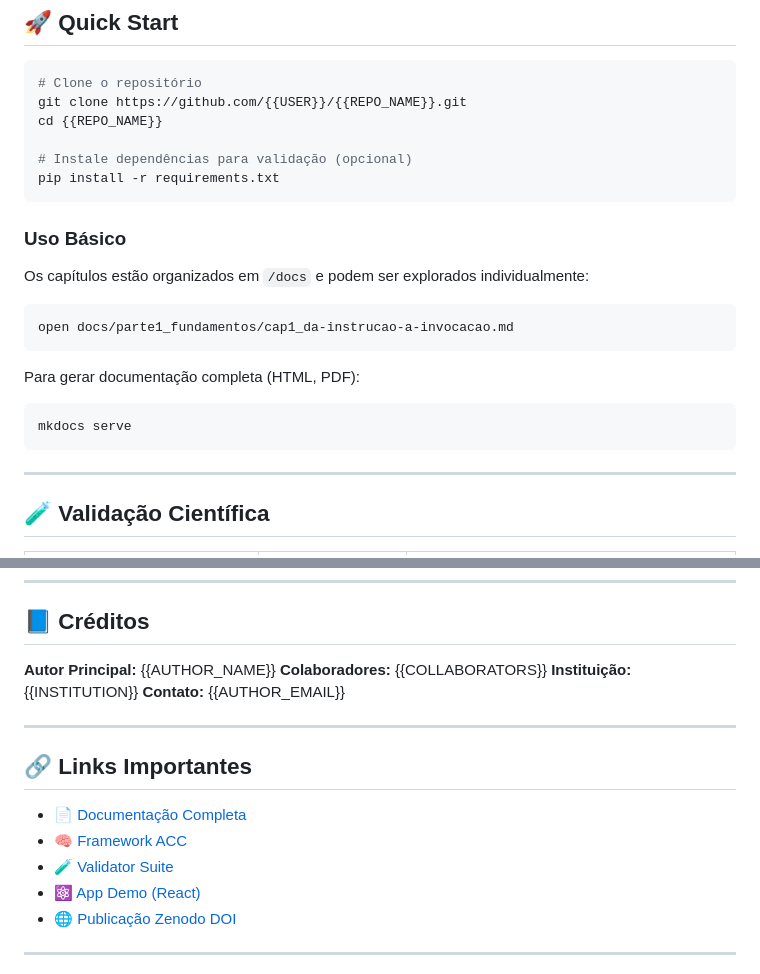
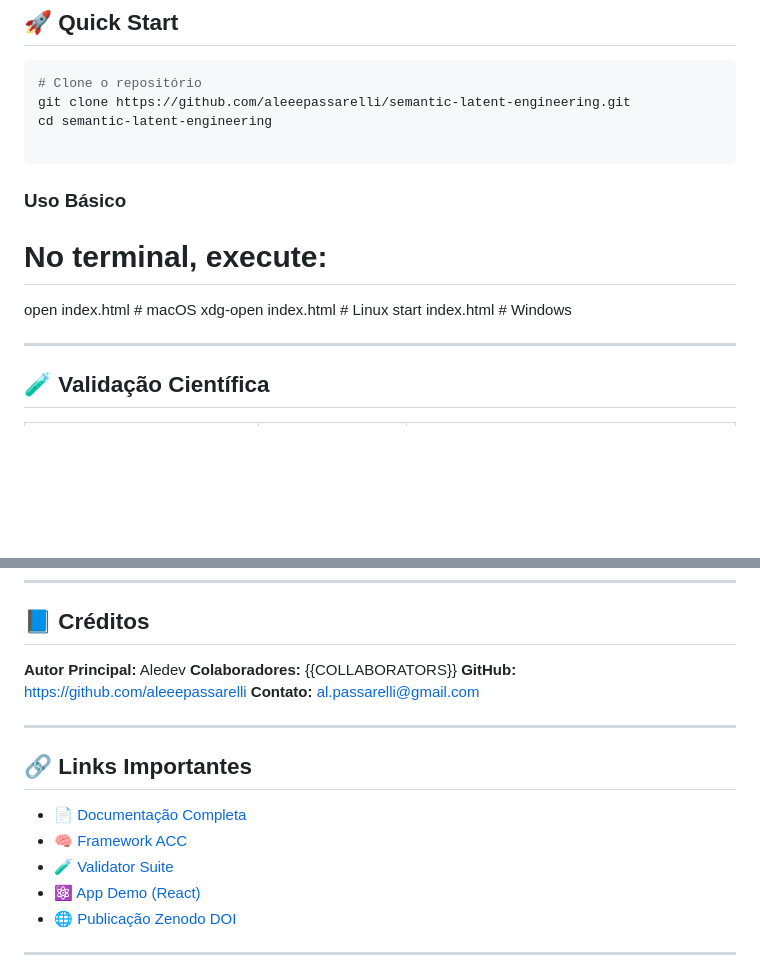
Before and after one commit to aleeepassarelli/semantic-latent-engineering, a Markdown page: README.md, 2 parts joined by grey strips. Rendered like a GitHub page; blank space fills up the shorter version.

Commit message:
Revise README with new links and author details
Updated repository links and author information in README.

````diff
--- a/README.md
+++ b/README.md
@@ -83,26 +83,18 @@ flowchart LR
 
 ```bash
 # Clone o repositório
-git clone https://github.com/{{USER}}/{{REPO_NAME}}.git
-cd {{REPO_NAME}}
+git clone https://github.com/aleeepassarelli/semantic-latent-engineering.git
+cd semantic-latent-engineering
 
-# Instale dependências para validação (opcional)
-pip install -r requirements.txt
 ```
 
 ### Uso Básico
 
-Os capítulos estão organizados em `/docs` e podem ser explorados individualmente:
+# No terminal, execute:
+open index.html        # macOS
+xdg-open index.html    # Linux
+start index.html       # Windows
 
-```bash
-open docs/parte1_fundamentos/cap1_da-instrucao-a-invocacao.md
-```
-
-Para gerar documentação completa (HTML, PDF):
-
-```bash
-mkdocs serve
-```
 
 ---
 
@@ -194,10 +186,10 @@ semantic-latent-engineering/
 
 ## 📘 Créditos
 
-**Autor Principal:** {{AUTHOR_NAME}}
+**Autor Principal:** Aledev
 **Colaboradores:** {{COLLABORATORS}}
-**Instituição:** {{INSTITUTION}}
-**Contato:** {{AUTHOR_EMAIL}}
+**GitHub:** https://github.com/aleeepassarelli
+**Contato:** al.passarelli@gmail.com
 
 ---
 
````
Also changed, not shown: other parts of README.md (+3 -3 lines).
